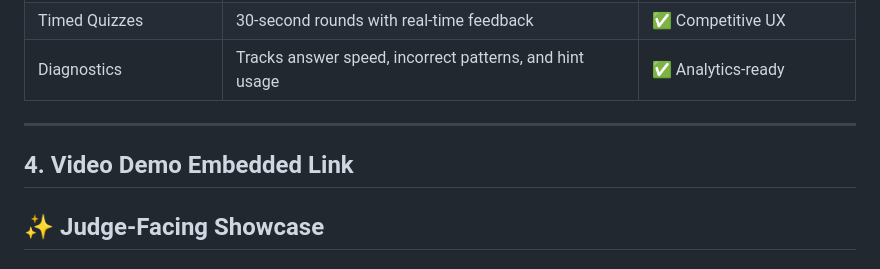
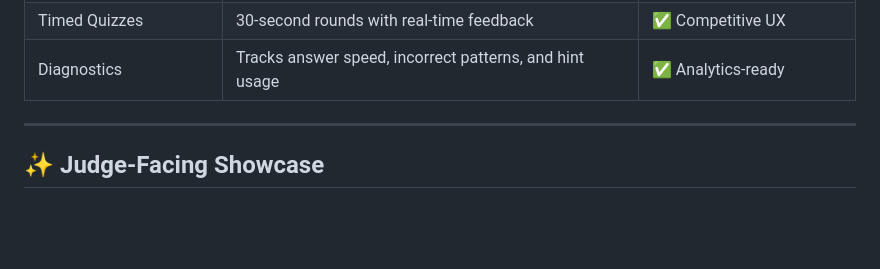
Before and after one commit to jk0409603-sys/Online-Quiz-System, a Markdown page: README.md, the part around the change. Drawn GitHub-style; blank space fills up the shorter version.

```diff
--- a/README.md
+++ b/README.md
@@ -52,9 +52,6 @@ This project is designed as a live demo-ready learning assistant where students
 | Diagnostics | Tracks answer speed, incorrect patterns, and hint usage | ✅ Analytics-ready |
 
 ---
-
-## 4. Video Demo Embedded Link
-
 
 ## ✨ Judge-Facing Showcase
 
```
